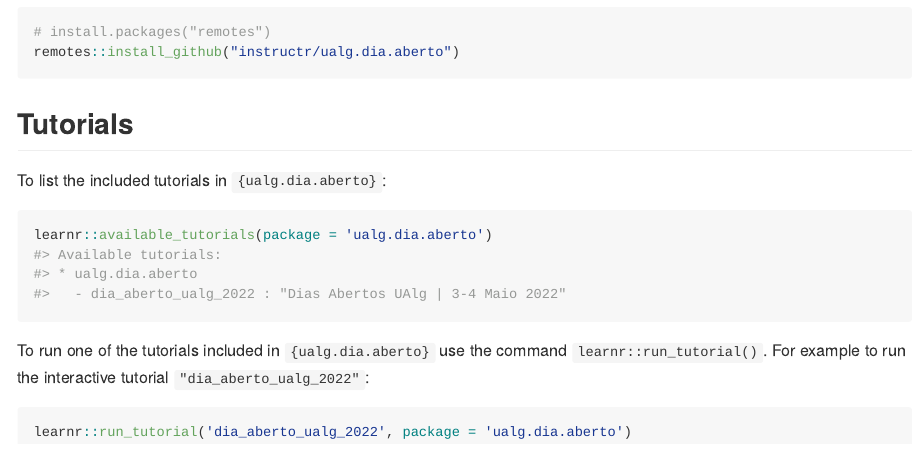
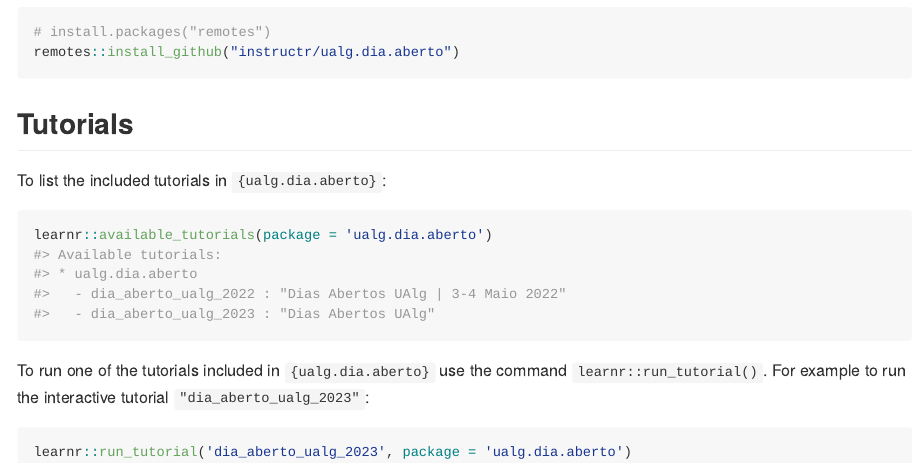
Before and after one commit to instructr/ualg.dia.aberto, an R Markdown document (README.Rmd): the page in a window 1100 px wide, from 440 px down. The pictures show the output file README.md that the author committed with the source, drawn offline in the style of GitHub.

Commit message:
Update README.

````diff
--- a/README.Rmd
+++ b/README.Rmd
@@ -50,8 +50,8 @@ learnr::available_tutorials(package = 'ualg.dia.aberto')
 
 To run one of the tutorials included in `{ualg.dia.aberto}` use the command
 `learnr::run_tutorial()`. For example to run the interactive tutorial
-`"dia_aberto_ualg_2022"`:
+`"dia_aberto_ualg_2023"`:
 
 ```r
-learnr::run_tutorial('dia_aberto_ualg_2022', package = 'ualg.dia.aberto')
+learnr::run_tutorial('dia_aberto_ualg_2023', package = 'ualg.dia.aberto')
 ```
````
Also changed, not shown: README.md, 1 other file.
